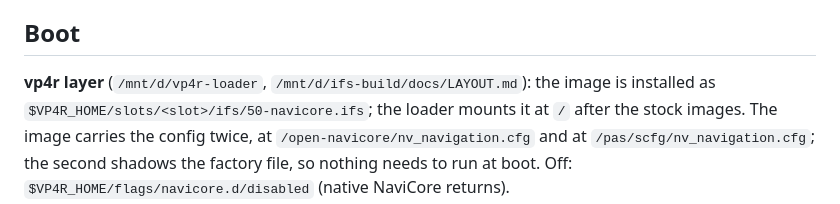
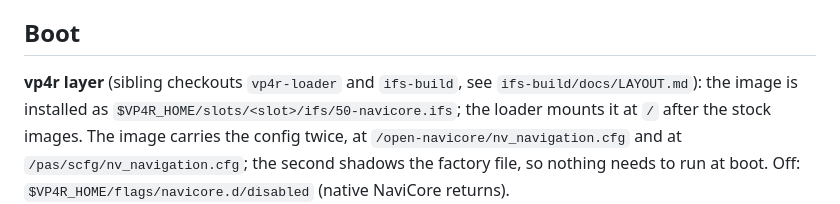
Before and after one commit to TimbreUnda/open_navicore, a Markdown page: deploy/navigation-ifs/README.md, the part around the change. Rendered like a GitHub page.

Commit message:
docs: navigation-ifs README without workstation paths
Co-Authored-By: Claude Opus 5.5 <noreply@anthropic.com>

```diff
--- a/deploy/navigation-ifs/README.md
+++ b/deploy/navigation-ifs/README.md
@@ -21,7 +21,7 @@ and the C++ runtime are linked statically. All entries are stored `+raw`
 
 ## Boot
 
-**vp4r layer** (`/mnt/d/vp4r-loader`, `/mnt/d/ifs-build/docs/LAYOUT.md`): the
+**vp4r layer** (sibling checkouts `vp4r-loader` and `ifs-build`, see `ifs-build/docs/LAYOUT.md`): the
 image is installed as `$VP4R_HOME/slots/<slot>/ifs/50-navicore.ifs`; the loader
 mounts it at `/` after the stock images. The image carries the config twice,
 at `/open-navicore/nv_navigation.cfg` and at `/pas/scfg/nv_navigation.cfg`;
```
